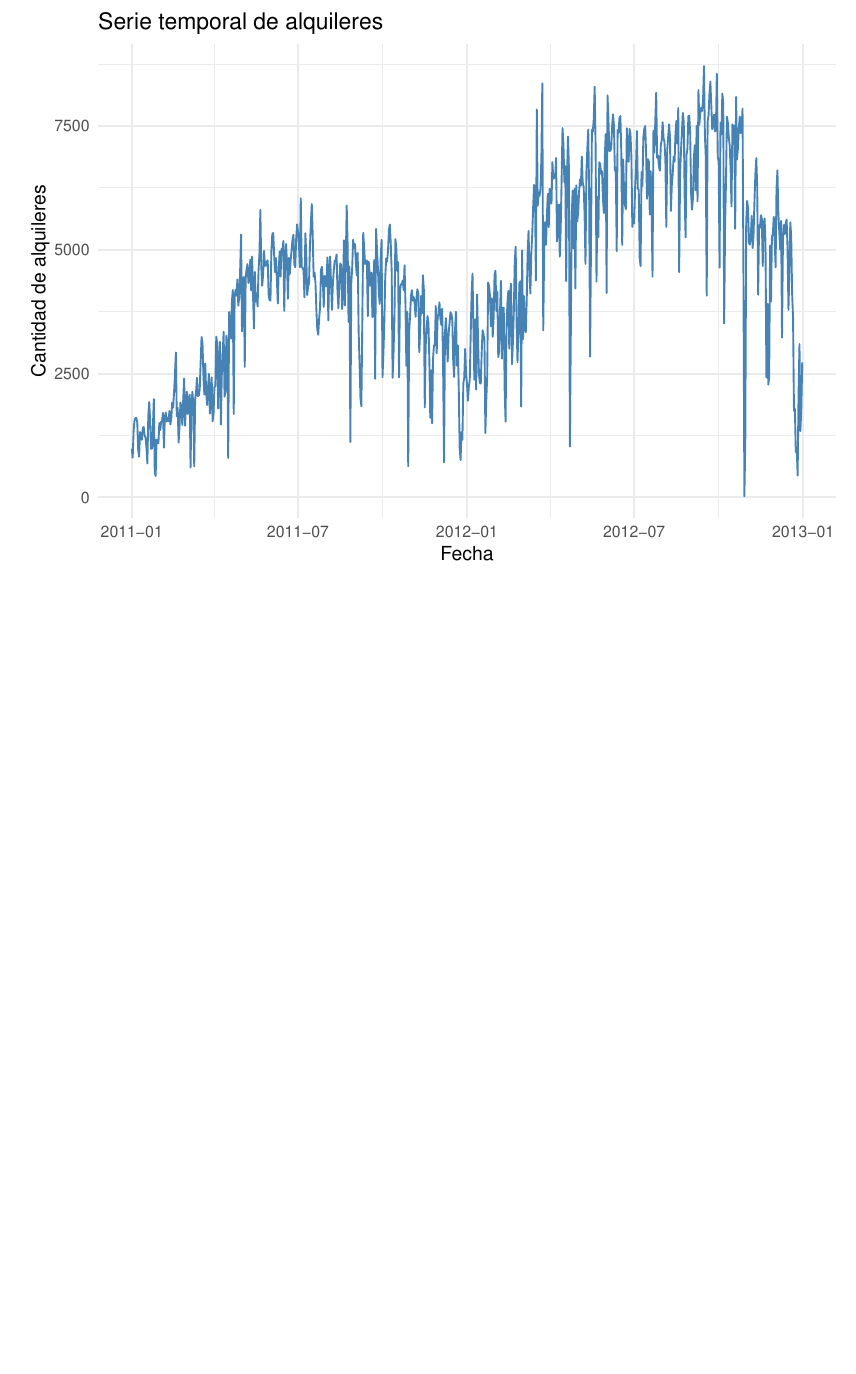
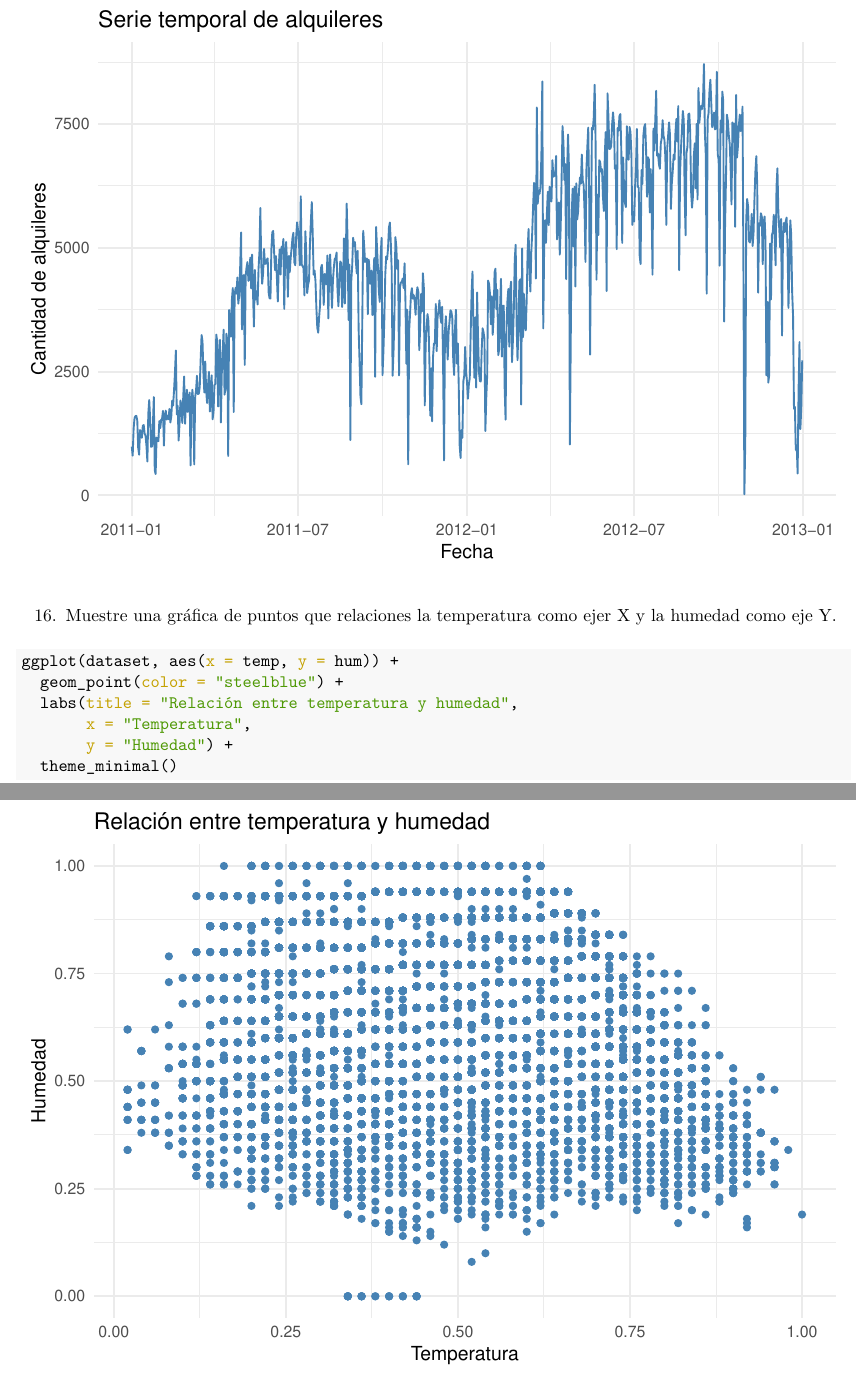
Before and after one commit to ronaldbailey/Laboratorios-2-Dpylr-y-ggplot, an R Markdown document (Laboratorios-2-Dpylr-y-ggplot.Rmd): part of page 20 of 20 before the commit and two parts of pages 20 and 21 of 21 after it, the two joined at a grey line, cut so that both start at the same text, the shorter picture padded with empty space. The pictures show the output file Laboratorios-2-Dpylr-y-ggplot.pdf that the author committed with the source.

Commit message:
Laboratorio 2

````diff
--- a/Laboratorios-2-Dpylr-y-ggplot.Rmd
+++ b/Laboratorios-2-Dpylr-y-ggplot.Rmd
@@ -450,3 +450,21 @@ ggplot(alquileres_por_fecha, aes(x = dteday, y = cantidad_alquileres)) +
        y = "Cantidad de alquileres") +
   theme_minimal()
 ```
+
+
+
+
+16. Muestre una gráfica de puntos que relaciones la temperatura como ejer X y la humedad como eje Y.
+
+
+```{r}
+
+ggplot(dataset, aes(x = temp, y = hum)) +
+  geom_point(color = "steelblue") +
+  labs(title = "Relación entre temperatura y humedad",
+       x = "Temperatura",
+       y = "Humedad") +
+  theme_minimal()
+
+
+```
````
Also changed, not shown: commits.Rmd (+8 -0 lines), Laboratorios-2-Dpylr-y-ggplot.pdf, commits.pdf.
